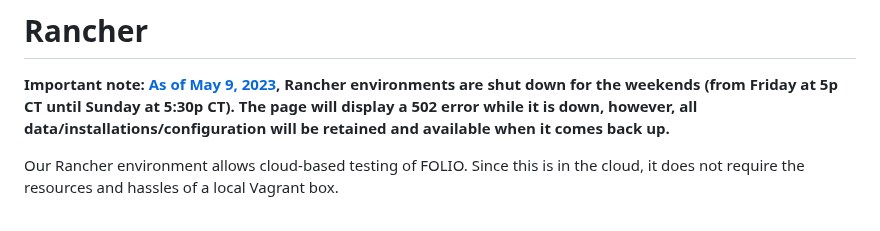
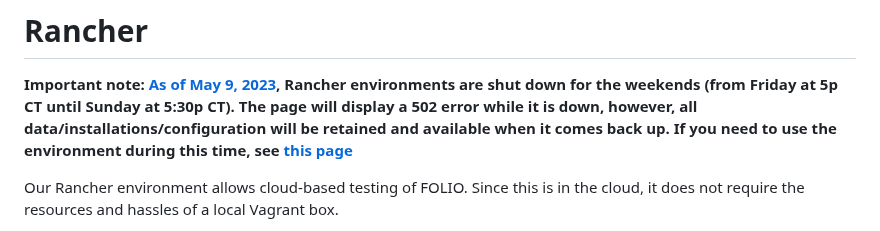
Before and after one commit to ualibweb/ua-folio-docs, a Markdown page: docs/Rancher.md, the part around the change. Rendered like a GitHub page.

```diff
--- a/docs/Rancher.md
+++ b/docs/Rancher.md
@@ -4,7 +4,8 @@
 [As of May 9, 2023](https://folio-project.slack.com/archives/C017RFAGBK2/p1683623956748919), Rancher
 environments are shut down for the weekends (from Friday at 5p CT until Sunday at 5:30p CT). The
 page will display a 502 error while it is down, however, all data/installations/configuration will
-be retained and available when it comes back up.**
+be retained and available when it comes back up.  If you need to use the environment during this
+time, see [this page](https://wiki.folio.org/display/FOLIJET/Manage+start-stop-project+Jenkins+job)**
 
 Our Rancher environment allows cloud-based testing of FOLIO. Since this is in the cloud, it does not
 require the resources and hassles of a local Vagrant box.
```
